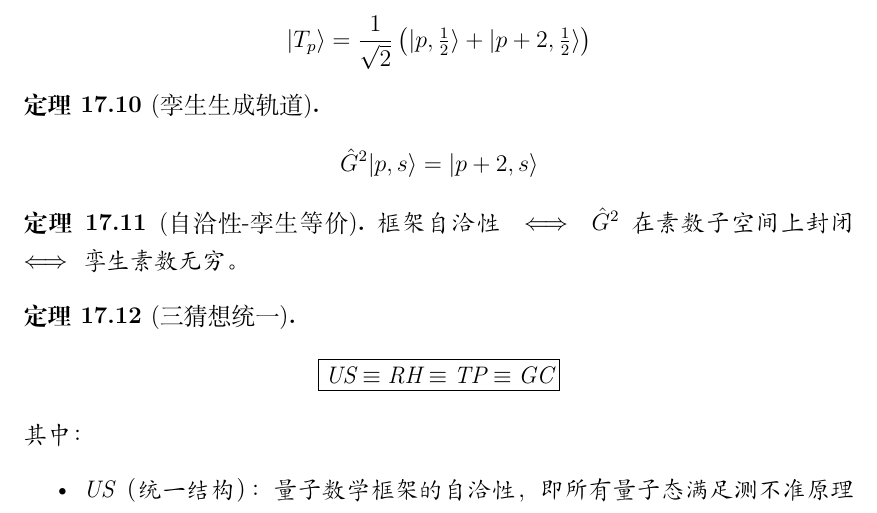
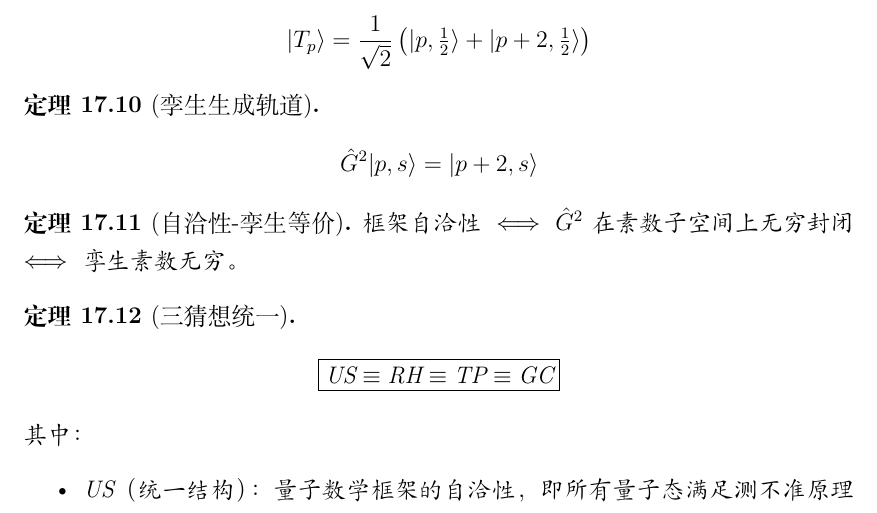
Before and after one commit to dlgolf/Quantum-Math-Paper, a LaTeX paper (main_中文.tex): part of page 21 of 23, cut so that both start at the same text. Compiled offline with XeLaTeX.

Commit message:
Update theorem statement for clarity in main_中文.tex

```diff
--- a/main_中文.tex
+++ b/main_中文.tex
@@ -1020,7 +1020,7 @@ e^{i\pi} = -1
 \end{theorem}
 
 \begin{theorem}[自洽性-孪生等价]
-框架自洽性 \(\iff\) \(\hat{G}^2\) 在素数子空间上封闭 \(\iff\) 孪生素数无穷。
+框架自洽性 \(\iff\) \(\hat{G}^2\) 在素数子空间上无穷封闭 \(\iff\) 孪生素数无穷。
 \end{theorem}
 
 \begin{theorem}[三猜想统一]
```
